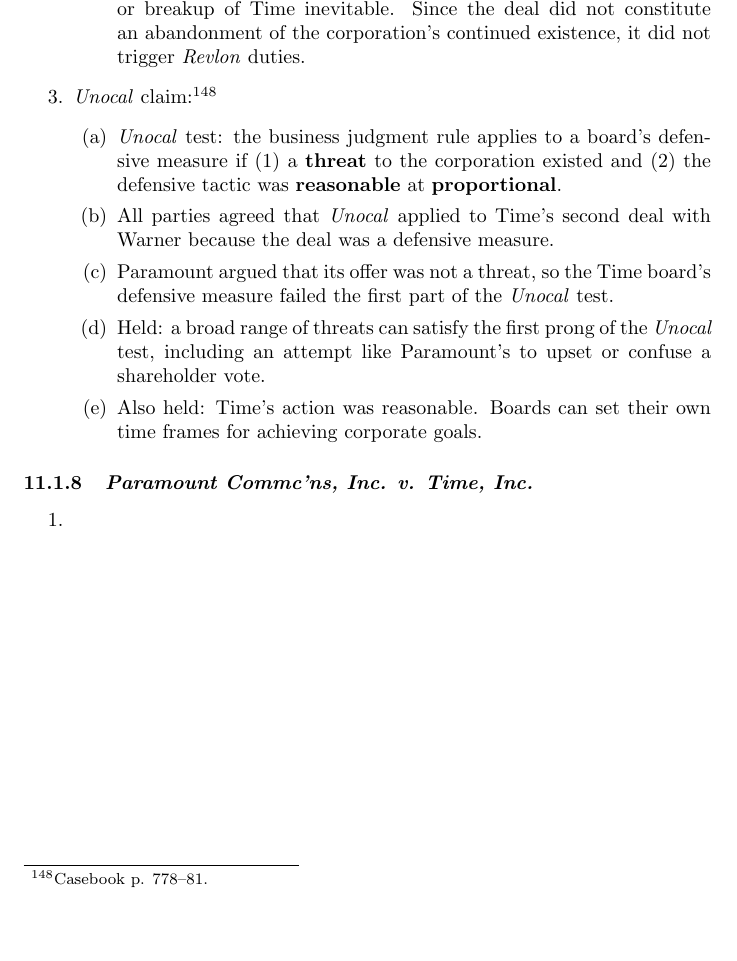
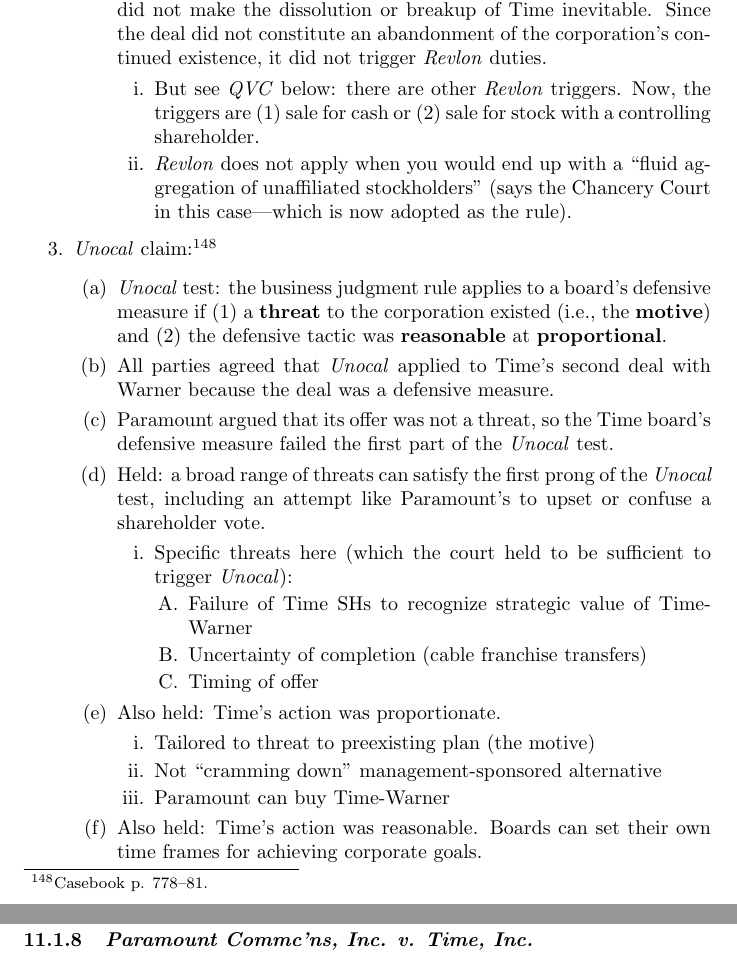
Before and after one commit to morninj/business-associations-outline, a LaTeX document (outline.tex, which reads sections/mergers-and-acquisitions.tex): part of page 53 of 55 before the commit and two parts of pages 53 and 54 of 56 after it, the two joined at a grey line, cut so that both start at the same text, the shorter picture padded with empty space. Compiled offline with pdfLaTeX.

Commit message:
Update Warner

```diff
--- a/sections/mergers-and-acquisitions.tex
+++ b/sections/mergers-and-acquisitions.tex
@@ -216,17 +218,25 @@
         up for sale, triggering \emph{Revlon} duties---i.e., requiring Time's
         board to maximize stockholder value by securing the highest possible
         price for the company.
-        \item Held: the Time-Warner negotiations did not make the dissolution or
-        breakup of Time inevitable. Since the deal did not constitute an
-        abandonment of the corporation's continued existence, it did not trigger
-        \emph{Revlon} duties.
+        \item Held: \emph{Revlon} does not apply here. The Time-Warner
+        negotiations did not make the dissolution or breakup of Time inevitable.
+        Since the deal did not constitute an abandonment of the corporation's
+        continued existence, it did not trigger \emph{Revlon} duties.
+        \begin{enumerate}
+            \item But see \emph{QVC} below: there are other \emph{Revlon}
+            triggers. Now, the triggers are (1) sale for cash or (2) sale for
+            stock with a controlling shareholder.
+            \item \emph{Revlon} does not apply when you would end up with a
+            ``fluid aggregation of unaffiliated stockholders'' (says the
+            Chancery Court in this case---which is now adopted as the rule).
+        \end{enumerate}
     \end{enumerate}
     \item \emph{Unocal} claim:\footnote{Casebook p. 778--81.}
     \begin{enumerate}
         \item \emph{Unocal} test: the business judgment rule applies to a
         board's defensive measure if (1) a \textbf{threat} to the corporation
-        existed and (2) the defensive tactic was \textbf{reasonable} at
-        \textbf{proportional}.
+        existed (i.e., the \textbf{motive}) and (2) the defensive tactic was
+        \textbf{reasonable} at \textbf{proportional}.
         \item All parties agreed that \emph{Unocal} applied to Time's second
         deal with Warner because the deal was a defensive measure.
         \item Paramount argued that its offer was not a threat, so the Time
@@ -235,6 +245,22 @@
         \item Held: a broad range of threats can satisfy the first prong of the
         \emph{Unocal} test, including an attempt like Paramount's to upset or
         confuse a shareholder vote.
+        \begin{enumerate}
+            \item Specific threats here (which the court held to be sufficient
+            to trigger \emph{Unocal}):
+            \begin{enumerate}
+                \item Failure of Time SHs to recognize strategic value of
+                Time-Warner
+                \item Uncertainty of completion (cable franchise transfers)
+                \item Timing of offer
+            \end{enumerate}
+        \end{enumerate}
+        \item Also held: Time's action was proportionate.
+        \begin{enumerate}
+            \item Tailored to threat to preexisting plan (the motive)
+            \item Not ``cramming down'' management-sponsored alternative
+            \item Paramount can buy Time-Warner
+        \end{enumerate}
         \item Also held: Time's action was reasonable. Boards can set their own
         time frames for achieving corporate goals.
     \end{enumerate}
```
Also changed, not shown: sections/mergers-and-acquisitions.tex (4 more changed lines).
